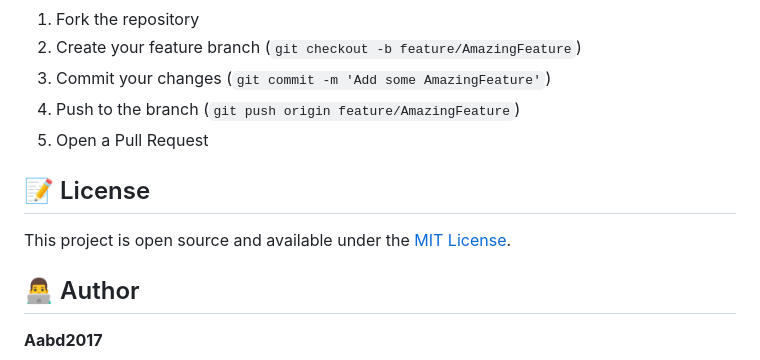
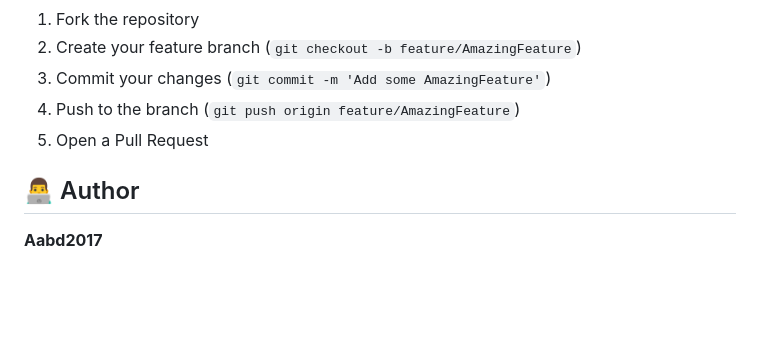
Before and after one commit to AbdAlrahman-Sec/mealplanner, a Markdown page: README.md, the part around the change. GitHub-like rendering; blank space fills up the shorter version.

Commit message:
Remove license section from README
Removed license section from README.

```diff
--- a/README.md
+++ b/README.md
@@ -170,10 +170,6 @@ Contributions are welcome! Please feel free to submit a Pull Request.
 4. Push to the branch (`git push origin feature/AmazingFeature`)
 5. Open a Pull Request
 
-## 📝 License
-
-This project is open source and available under the [MIT License](LICENSE).
-
 ## 👨‍💻 Author
 
 **Aabd2017**
```
